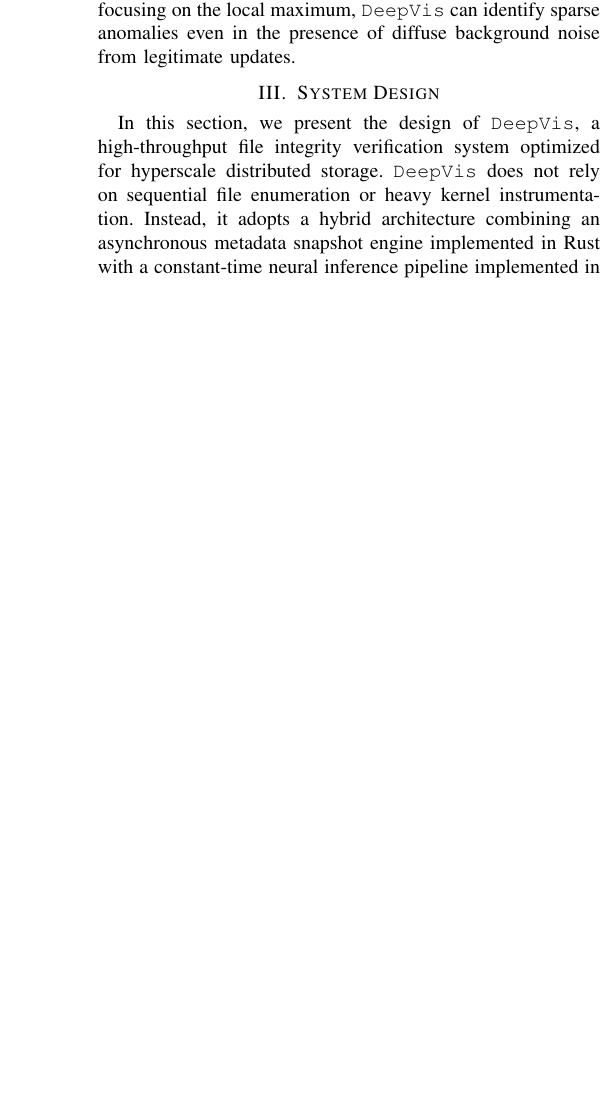
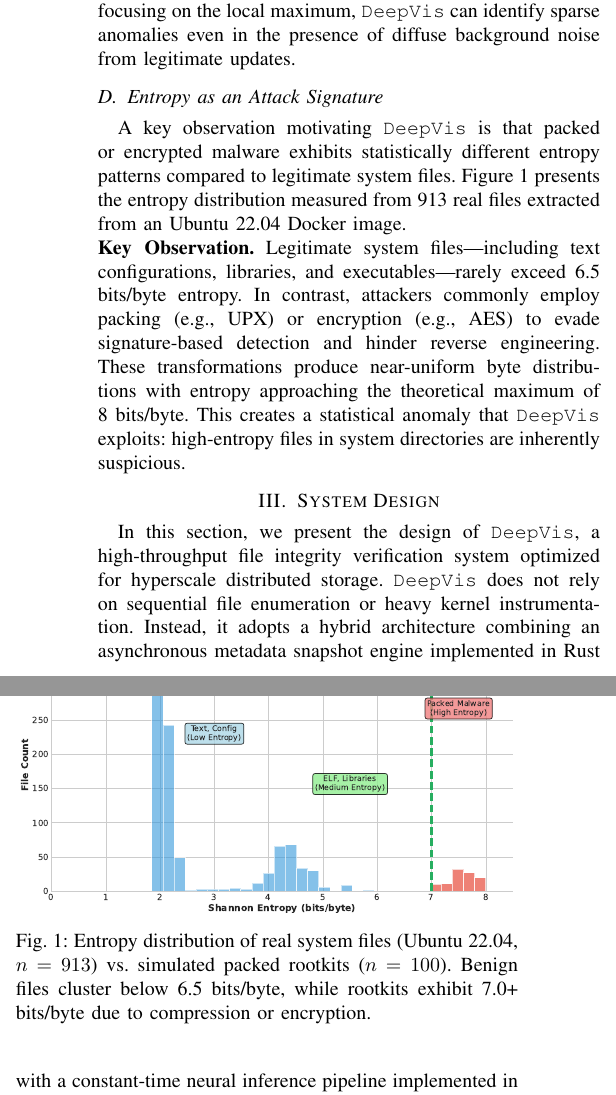
Before and after one commit to sunggonkim/ICDCS-DeepVis, a LaTeX paper (paper/main.tex, which reads paper/2. Background.tex): part of one column of page 3 of 14 before the commit and two parts of the columns of page 3 of 15 after it, the two joined at a grey line, cut so that both start at the same text, the shorter picture padded with empty space. Compiled offline with pdfLaTeX.

Commit message:
Add real file entropy analysis to Background section
NEW CONTENT in Background.tex:
- 'Entropy as an Attack Signature' subsection
- Real file entropy analyzed from Ubuntu 22.04 Docker (913 files)
- Figure showing benign files <6.5 bits/byte vs rootkits >7.0 bits/byte
- 'Key Observation': high-entropy in system dirs is inherently suspicious

NEW FIGURES:
- entropy_real_analysis.pdf - histogram of benign vs rootkit entropy
- entropy_boxplot.pdf - box plot by file type

Paper: 14 pages

```diff
--- a/paper/2. Background.tex
+++ b/paper/2. Background.tex
@@ -53,3 +53,17 @@ Standard autoencoders use Mean Squared Error (MSE) as a loss function which aver
 If a global threshold is set to detect the attack, it generates false positives for every update. If the threshold is raised to tolerate updates, the attack is missed.
 
 To overcome this, \DeepVis employs \textit{Local Max Detection} ($L_\infty$). Instead of averaging errors, we monitor the maximum pixel-wise reconstruction error. A stealthy rootkit produces a sharp spike in the error map at its specific coordinate. By focusing on the local maximum, \DeepVis can identify sparse anomalies even in the presence of diffuse background noise from legitimate updates.
+
+\subsection{Entropy as an Attack Signature}
+
+A key observation motivating \DeepVis is that packed or encrypted malware exhibits statistically different entropy patterns compared to legitimate system files. Figure~\ref{fig:entropy_analysis} presents the entropy distribution measured from 913 real files extracted from an Ubuntu 22.04 Docker image.
+
+\begin{figure}[t]
+    \centering
+    \includegraphics[width=\columnwidth]{figures/entropy_real_analysis.pdf}
+    \caption{Entropy distribution of real system files (Ubuntu 22.04, $n=913$) vs. simulated packed rootkits ($n=100$). Benign files cluster below 6.5 bits/byte, while rootkits exhibit 7.0+ bits/byte due to compression or encryption.}
+    \label{fig:entropy_analysis}
+\end{figure}
+
+\noindent
+\textbf{Key Observation.} Legitimate system files---including text configurations, libraries, and executables---rarely exceed 6.5 bits/byte entropy. In contrast, attackers commonly employ packing (e.g., UPX) or encryption (e.g., AES) to evade signature-based detection and hinder reverse engineering. These transformations produce near-uniform byte distributions with entropy approaching the theoretical maximum of 8 bits/byte. This creates a statistical anomaly that \DeepVis exploits: high-entropy files in system directories are inherently suspicious.
```
Also changed, not shown: paper/figures/entropy_boxplot.pdf (added), paper/figures/entropy_boxplot.png (added), paper/figures/entropy_real_analysis.pdf (added), paper/figures/entropy_real_analysis.png (added), paper/main.pdf, 2 other files.
